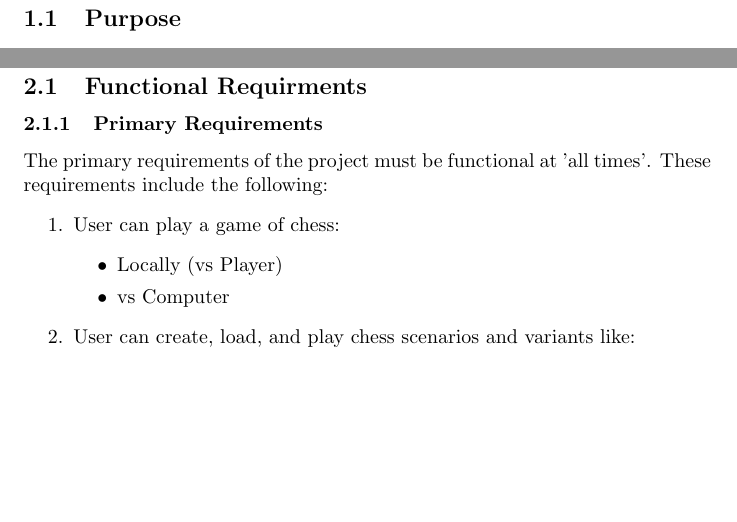
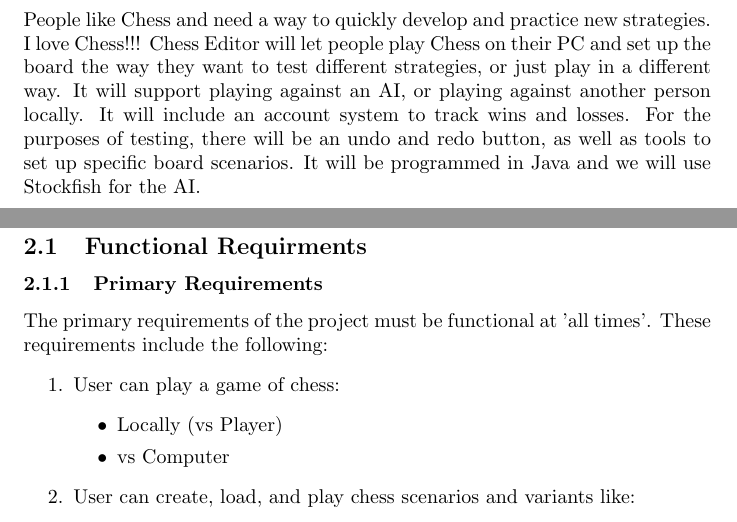
Before and after one commit to pawilliamson/CSC490-ChessEditor, a LaTeX document (docs/Project.tex): two parts of pages 2 and 3 of 6, joined at a grey line, cut at the place of the change, the shorter picture padded with empty space. Compiled offline with pdfLaTeX.

Commit message:
Added revisions Added the revisions from the document hosted on Google Docs.

```diff
--- a/docs/Project.tex
+++ b/docs/Project.tex
@@ -22,8 +22,13 @@ Tyler Wallschleger
 \end{titlepage}
 % Section 1 - Project Definition (Group Responsibility)
 \section{Project Definition}
-\subsection{Purpose}
-
+People like Chess and need a way to quickly develop and practice new strategies. I love
+Chess!!! Chess Editor will let people play Chess on their PC and set up the board the
+way they want to test different strategies, or just play in a different way. It will support
+playing against an AI, or playing against another person locally. It will include an account
+system to track wins and losses. For the purposes of testing, there will be an undo and
+redo button, as well as tools to set up specific board scenarios. It will be programmed in
+Java and we will use Stockfish for the AI.
 \newpage
 % Section 2 - Project Requirements (Group Responsibility)
 \section{Project Requirements}
```
Also changed, not shown: docs/Project.pdf.
